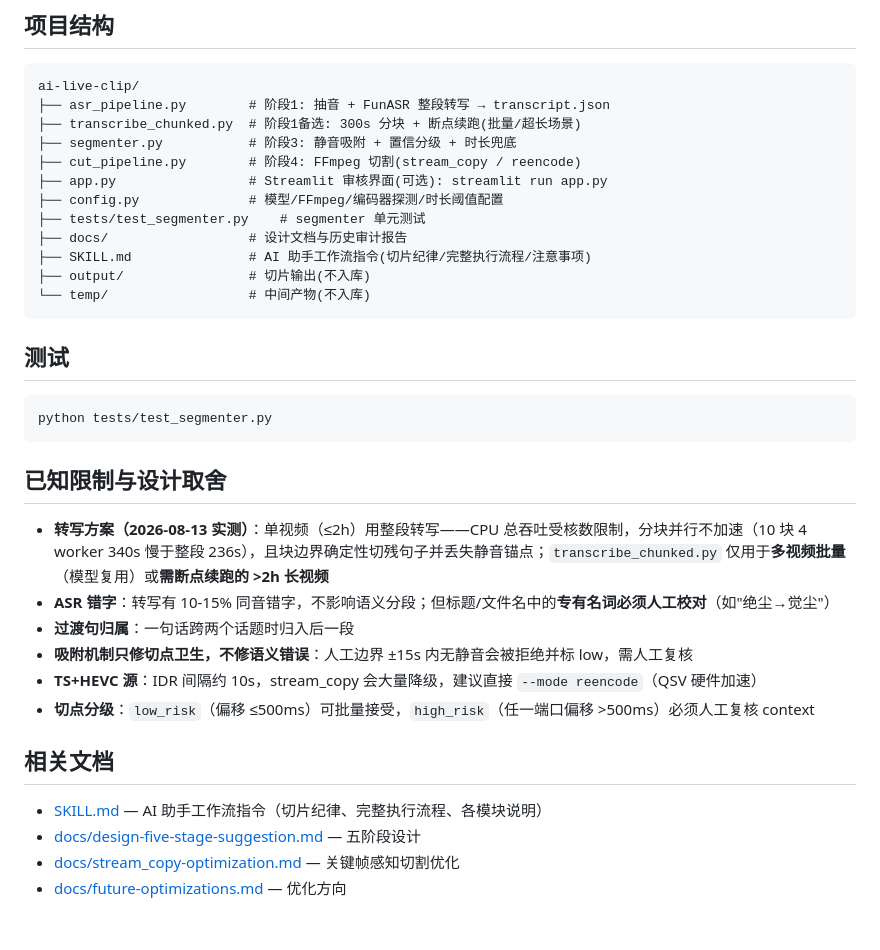
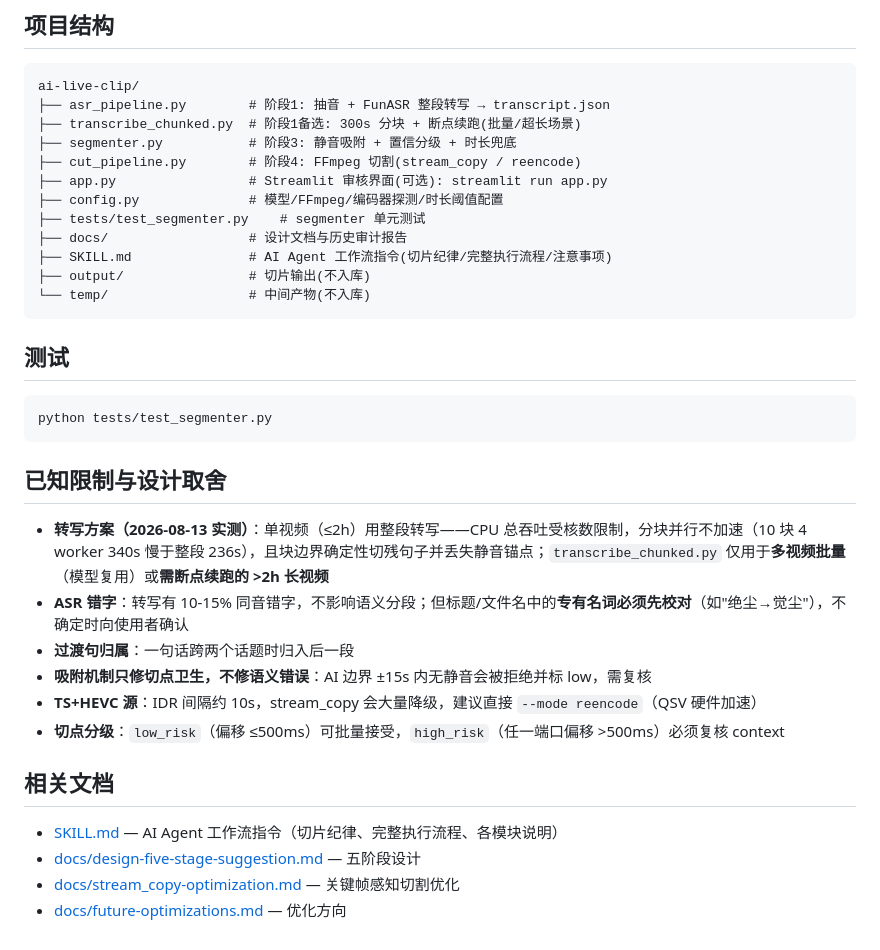
Before and after one commit to kongxiangyi1/AILiveClip, a Markdown page: README.md, the part around one of its changes. GitHub-like rendering.

````diff
--- a/README.md
+++ b/README.md
@@ -159,7 +165,7 @@ ai-live-clip/
 ├── config.py              # 模型/FFmpeg/编码器探测/时长阈值配置
 ├── tests/test_segmenter.py    # segmenter 单元测试
 ├── docs/                  # 设计文档与历史审计报告
-├── SKILL.md               # AI 助手工作流指令(切片纪律/完整执行流程/注意事项)
+├── SKILL.md               # AI Agent 工作流指令(切片纪律/完整执行流程/注意事项)
 ├── output/                # 切片输出(不入库)
 └── temp/                  # 中间产物(不入库)
 ```
@@ -173,15 +179,15 @@ python tests/test_segmenter.py
 ## 已知限制与设计取舍
 
 - **转写方案（2026-08-13 实测）**：单视频（≤2h）用整段转写——CPU 总吞吐受核数限制，分块并行不加速（10 块 4 worker 340s 慢于整段 236s），且块边界确定性切残句子并丢失静音锚点；`transcribe_chunked.py` 仅用于**多视频批量**（模型复用）或**需断点续跑的 >2h 长视频**
-- **ASR 错字**：转写有 10-15% 同音错字，不影响语义分段；但标题/文件名中的**专有名词必须人工校对**（如"绝尘→觉尘"）
+- **ASR 错字**：转写有 10-15% 同音错字，不影响语义分段；但标题/文件名中的**专有名词必须先校对**（如"绝尘→觉尘"），不确定时向使用者确认
 - **过渡句归属**：一句话跨两个话题时归入后一段
-- **吸附机制只修切点卫生，不修语义错误**：人工边界 ±15s 内无静音会被拒绝并标 low，需人工复核
+- **吸附机制只修切点卫生，不修语义错误**：AI 边界 ±15s 内无静音会被拒绝并标 low，需复核
 - **TS+HEVC 源**：IDR 间隔约 10s，stream_copy 会大量降级，建议直接 `--mode reencode`（QSV 硬件加速）
-- **切点分级**：`low_risk`（偏移 ≤500ms）可批量接受，`high_risk`（任一端口偏移 >500ms）必须人工复核 context
+- **切点分级**：`low_risk`（偏移 ≤500ms）可批量接受，`high_risk`（任一端口偏移 >500ms）必须复核 context
 
 ## 相关文档
 
-- [SKILL.md](SKILL.md) — AI 助手工作流指令（切片纪律、完整执行流程、各模块说明）
+- [SKILL.md](SKILL.md) — AI Agent 工作流指令（切片纪律、完整执行流程、各模块说明）
 - [docs/design-five-stage-suggestion.md](docs/archive/design-five-stage-suggestion.md) — 五阶段设计
 - [docs/stream_copy-optimization.md](docs/stream_copy-optimization.md) — 关键帧感知切割优化
 - [docs/future-optimizations.md](docs/future-optimizations.md) — 优化方向
````
Also changed, not shown: other parts of README.md (+41 -35 lines).
